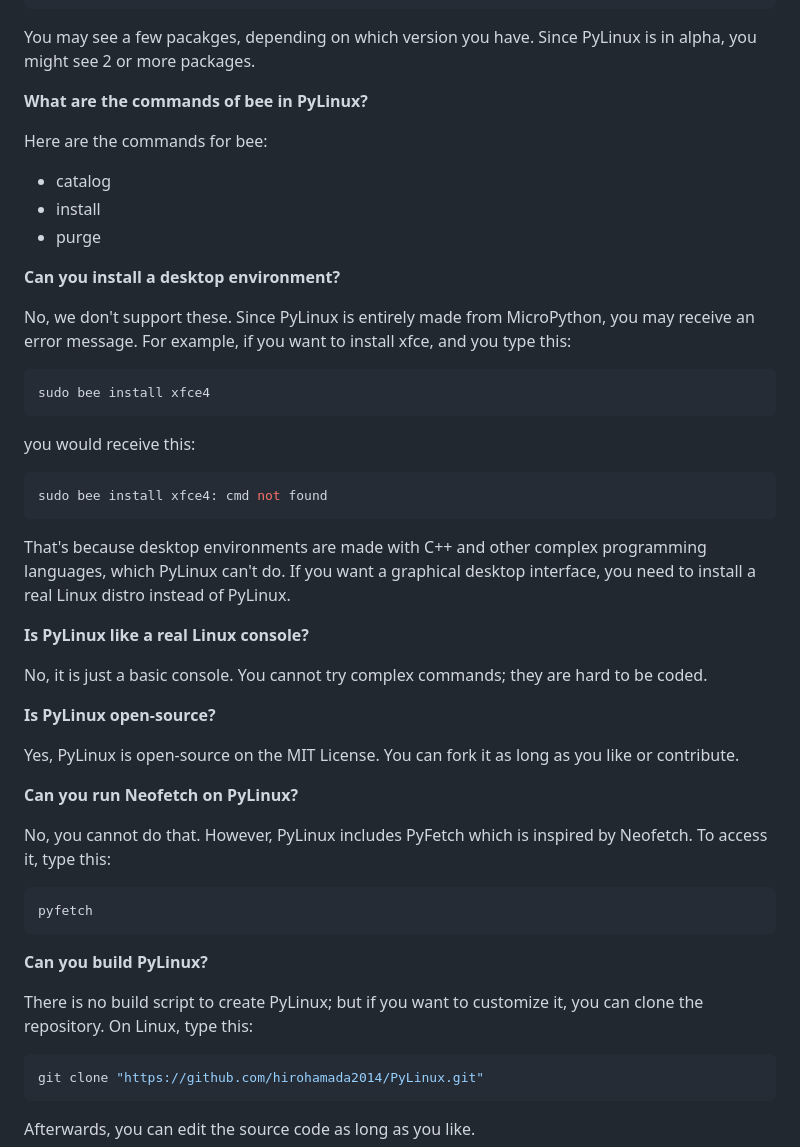
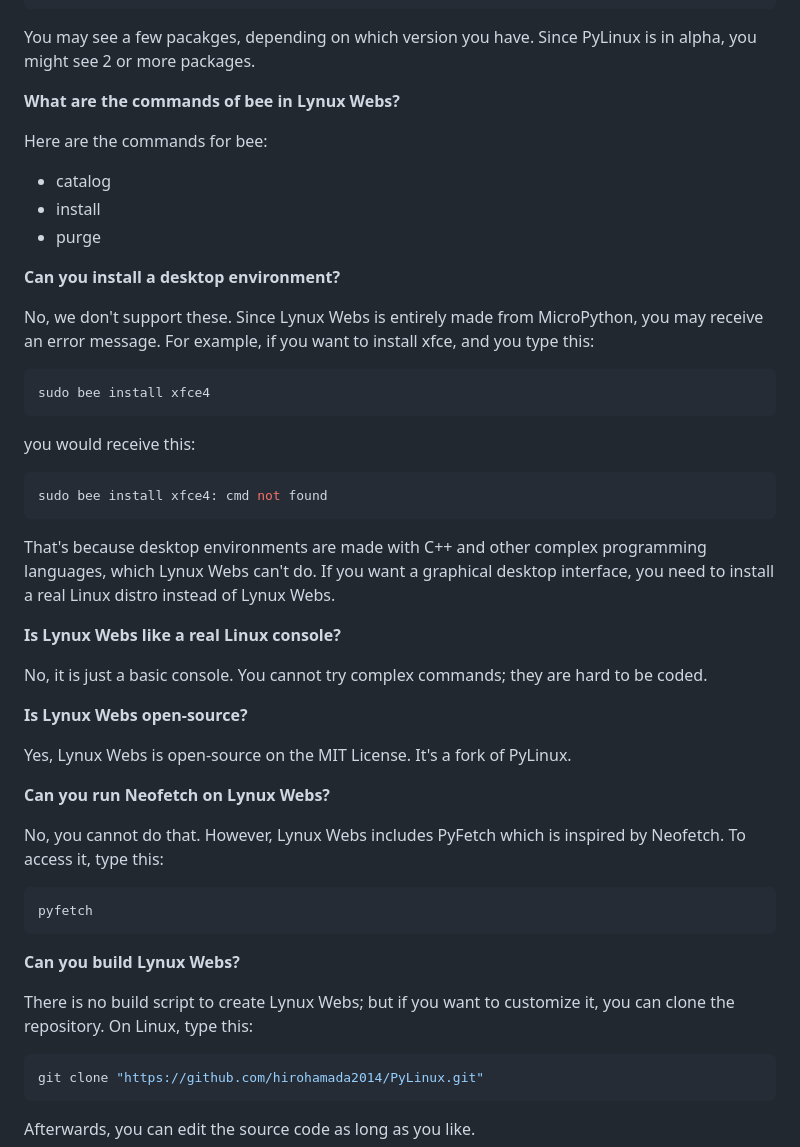
Before and after one commit to 22soulfan/Lynux-Webs, a Markdown page: README.md, the part around one of its changes. Drawn GitHub-style.

````diff
--- a/README.md
+++ b/README.md
@@ -105,7 +105,7 @@ bee catalog
 
 You may see a few pacakges, depending on which version you have. Since PyLinux is in alpha, you might see 2 or more packages.
 
-**What are the commands of bee in PyLinux?**
+**What are the commands of bee in Lynux Webs?**
 
 Here are the commands for bee:
 
@@ -115,7 +115,7 @@ Here are the commands for bee:
 
 **Can you install a desktop environment?**
 
-No, we don't support these. Since PyLinux is entirely made from MicroPython, you may receive an error message. For example, if you want to install xfce, and you type this:
+No, we don't support these. Since Lynux Webs is entirely made from MicroPython, you may receive an error message. For example, if you want to install xfce, and you type this:
 
 ``` bash
 sudo bee install xfce4
@@ -125,25 +125,25 @@ you would receive this:
 ``` bash
 sudo bee install xfce4: cmd not found
 ```
-That's because desktop environments are made with C++ and other complex programming languages, which PyLinux can't do. If you want a graphical desktop interface, you need to install a real Linux distro instead of PyLinux.
+That's because desktop environments are made with C++ and other complex programming languages, which Lynux Webs can't do. If you want a graphical desktop interface, you need to install a real Linux distro instead of Lynux Webs.
 
-**Is PyLinux like a real Linux console?**
+**Is Lynux Webs like a real Linux console?**
 
 No, it is just a basic console. You cannot try complex commands; they are hard to be coded.
 
-**Is PyLinux open-source?**
+**Is Lynux Webs open-source?**
 
-Yes, PyLinux is open-source on the MIT License. You can fork it as long as you like or contribute.
+Yes, Lynux Webs is open-source on the MIT License. It's a fork of PyLinux.
 
-**Can you run Neofetch on PyLinux?**
+**Can you run Neofetch on Lynux Webs?**
 
-No, you cannot do that. However, PyLinux includes PyFetch which is inspired by Neofetch. To access it, type this:
+No, you cannot do that. However, Lynux Webs includes PyFetch which is inspired by Neofetch. To access it, type this:
 ``` bash
 pyfetch
 ```
-**Can you build PyLinux?**
+**Can you build Lynux Webs?**
 
-There is no build script to create PyLinux; but if you want to customize it, you can clone the repository. On Linux, type this:
+There is no build script to create Lynux Webs; but if you want to customize it, you can clone the repository. On Linux, type this:
 ``` bash
 git clone "https://github.com/hirohamada2014/PyLinux.git"
 ```
````
Also changed, not shown: other parts of README.md (+17 -17 lines).
